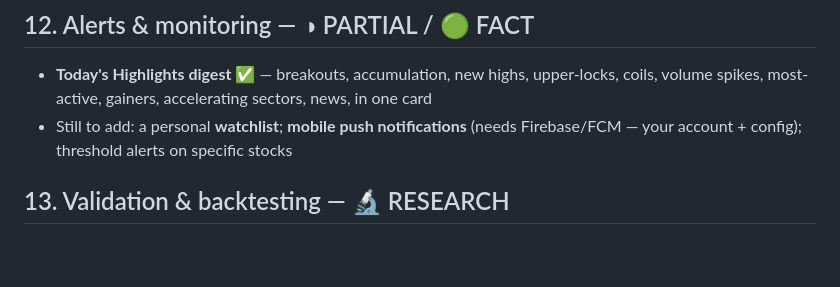
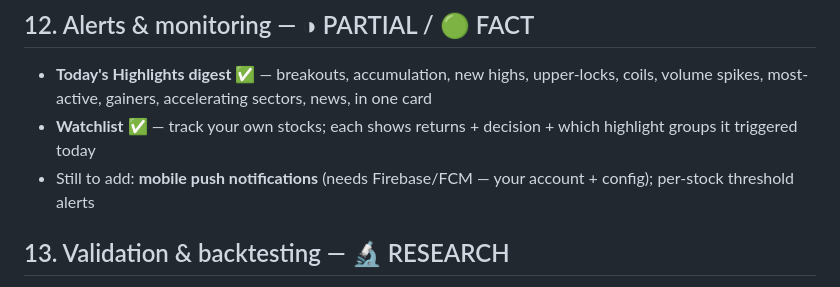
Before and after one commit to imykhan05/psx, a Markdown page: docs/POSSIBLE_ANALYTICS.md, the part around the change. Drawn GitHub-style; blank space fills up the shorter version.

Commit message:
Update POSSIBLE_ANALYTICS: Watchlist built (push still to do)
Co-Authored-By: Claude Opus 4.8 <noreply@anthropic.com>

```diff
--- a/docs/POSSIBLE_ANALYTICS.md
+++ b/docs/POSSIBLE_ANALYTICS.md
@@ -97,8 +97,10 @@ we have: **end-of-day OHLCV** (open/high/low/close/volume) for ~985 symbols,
 ## 12. Alerts & monitoring — ◑ PARTIAL / 🟢 FACT
 - **Today's Highlights digest** ✅ — breakouts, accumulation, new highs, upper-locks,
   coils, volume spikes, most-active, gainers, accelerating sectors, news, in one card
-- Still to add: a personal **watchlist**; **mobile push notifications** (needs Firebase/FCM
-  — your account + config); threshold alerts on specific stocks
+- **Watchlist** ✅ — track your own stocks; each shows returns + decision + which
+  highlight groups it triggered today
+- Still to add: **mobile push notifications** (needs Firebase/FCM — your account + config);
+  per-stock threshold alerts
 
 ## 13. Validation & backtesting — 🔬 RESEARCH
 - Signal edge validation ✅ (built — validate_edge / validate_accumulation)
```
